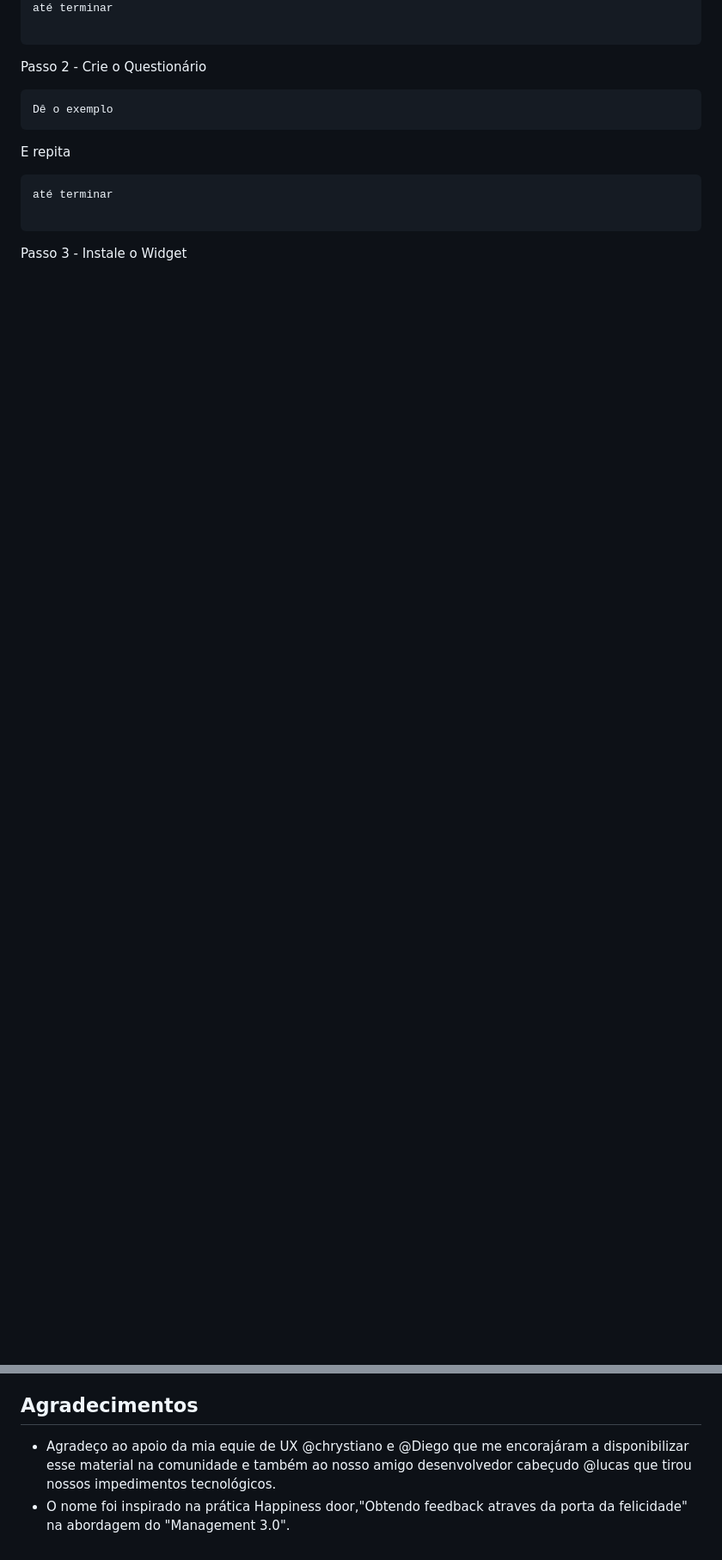
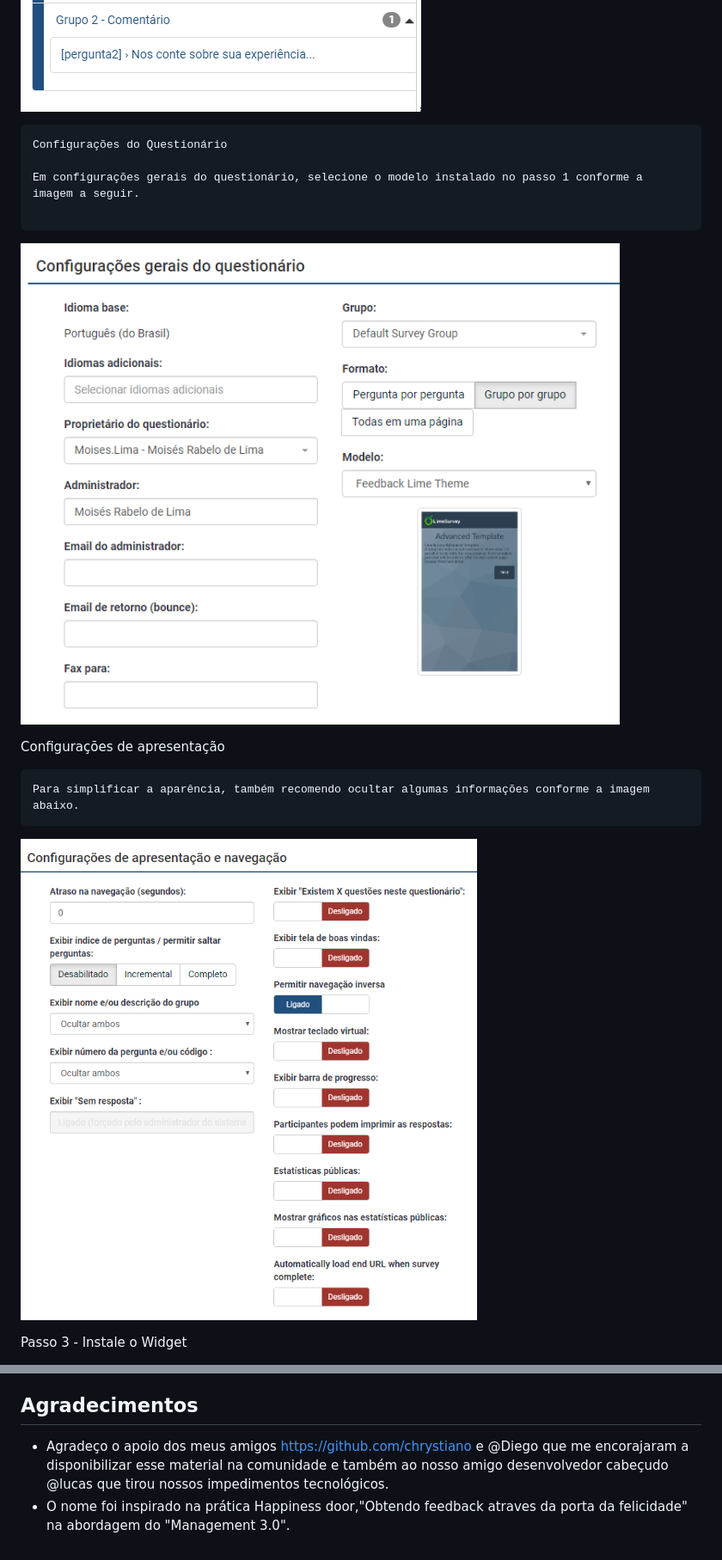
Before and after one commit to moisesrlima/Happiness-Feedback-for-Limesurvey, a Markdown page: README.md, 2 parts joined by grey strips. Shown: that part at 86% size. GitHub-like rendering; pictures changed too: readme-images/Capturar2.PNG (added), readme-images/Capturar3.PNG (added), readme-images/Capturar4.PNG (added); blank space fills up the shorter version.

````diff
--- a/README.md
+++ b/README.md
@@ -34,21 +66,19 @@ Dê o exemplo
 E repita
 
 ```
-até terminar
+Configurações do Questionário
+
+Em configurações gerais do questionário, selecione o modelo instalado no passo 1 conforme a imagem a seguir.
 
 ```
+![Imagem mostrando upload do tema](readme-images/Capturar3.PNG)
 
 
-Passo 2 - Crie o Questionário
+
+Configurações de apresentação
 ```
-Dê o exemplo
+Para simplificar a aparência, também recomendo ocultar algumas informações conforme a imagem abaixo.
 ```
-
-E repita
-
-```
-até terminar
-
-```
+![Imagem mostrando upload do tema](readme-images/Capturar4.PNG)
 
 Passo 3 - Instale o Widget
@@ -114,5 +160,5 @@ Este projeto está licenciado sob a licença MIT - consulte o arquivo [LICENSE.m
 
 ## Agradecimentos
 
-* Agradeço ao apoio da mia equie de UX @chrystiano e @Diego que me encorajáram a disponibilizar esse material na comunidade e também ao nosso amigo desenvolvedor cabeçudo @lucas que tirou nossos impedimentos tecnológicos.
+* Agradeço o apoio dos meus amigos https://github.com/chrystiano e @Diego que me encorajaram a disponibilizar esse material na comunidade e também ao nosso amigo desenvolvedor cabeçudo @lucas que tirou nossos impedimentos tecnológicos.
 * O nome foi inspirado na prática Happiness  door,"Obtendo feedback atraves da porta da felicidade" na abordagem do "Management 3.0".
````
Also changed, not shown: other parts of README.md (+52 -4 lines), readme-images/Capturar1.PNG (added), 6 other files.
